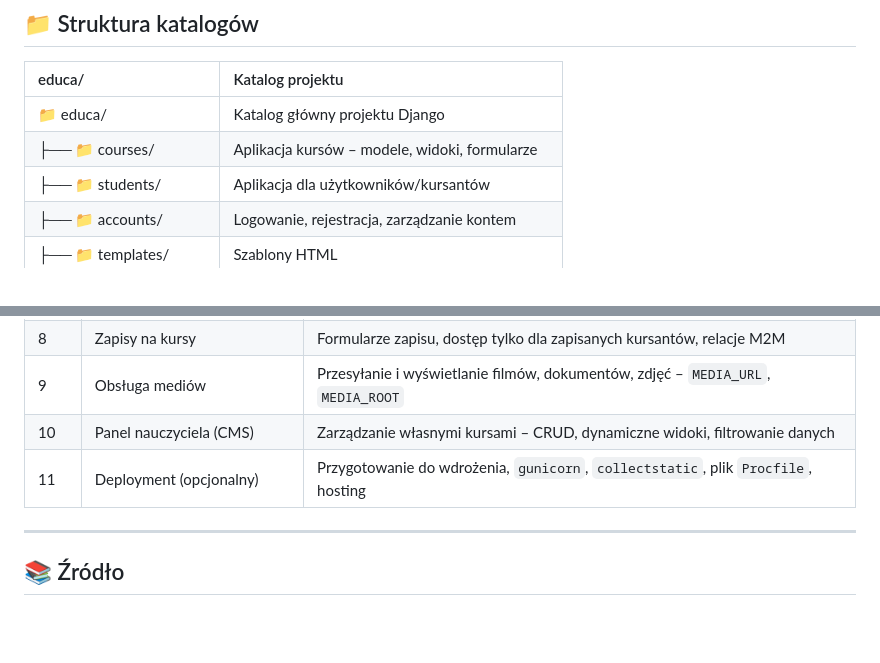
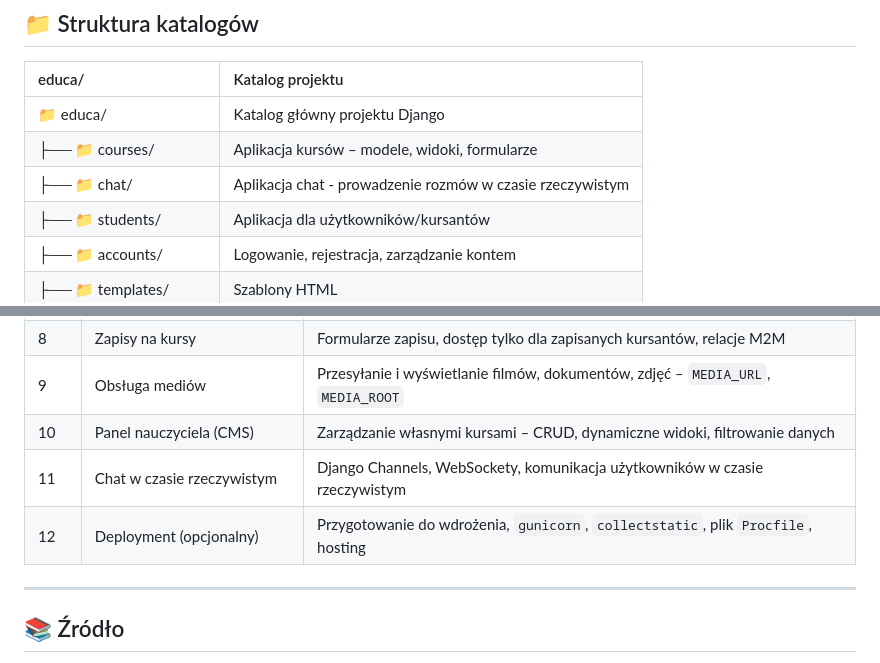
Before and after one commit to lukwac123/educa, a Markdown page: README.md, 2 parts joined by grey strips. GitHub-like rendering; blank space fills up the shorter version.

```diff
--- a/README.md
+++ b/README.md
@@ -20,6 +20,7 @@ Projekt Educa ilustruje, jak zbudować kompletną platformę e-learningową od p
 |:----------------------------------------|:---------------------------------------------------|
 | 📁 educa/                               | Katalog główny projektu Django                     |
 | ├── 📁 courses/                         | Aplikacja kursów – modele, widoki, formularze      |
+| ├── 📁 chat/                            | Aplikacja chat - prowadzenie rozmów w czasie rzeczywistym |
 | ├── 📁 students/                        | Aplikacja dla użytkowników/kursantów               |
 | ├── 📁 accounts/                        | Logowanie, rejestracja, zarządzanie kontem         |
 | ├── 📁 templates/                       | Szablony HTML                                      |
@@ -51,7 +52,8 @@ Projekt Educa ilustruje, jak zbudować kompletną platformę e-learningową od p
 | 8          | Zapisy na kursy                                   | Formularze zapisu, dostęp tylko dla zapisanych kursantów, relacje M2M              |
 | 9          | Obsługa mediów                                    | Przesyłanie i wyświetlanie filmów, dokumentów, zdjęć – `MEDIA_URL`, `MEDIA_ROOT`   |
 | 10         | Panel nauczyciela (CMS)                           | Zarządzanie własnymi kursami – CRUD, dynamiczne widoki, filtrowanie danych         |
-| 11         | Deployment (opcjonalny)                           | Przygotowanie do wdrożenia, `gunicorn`, `collectstatic`, plik `Procfile`, hosting  |
+| 11         | Chat w czasie rzeczywistym                        | Django Channels, WebSockety, komunikacja użytkowników w czasie rzeczywistym        |
+| 12         | Deployment (opcjonalny)                           | Przygotowanie do wdrożenia, `gunicorn`, `collectstatic`, plik `Procfile`, hosting  |
 
 ---
 
```
